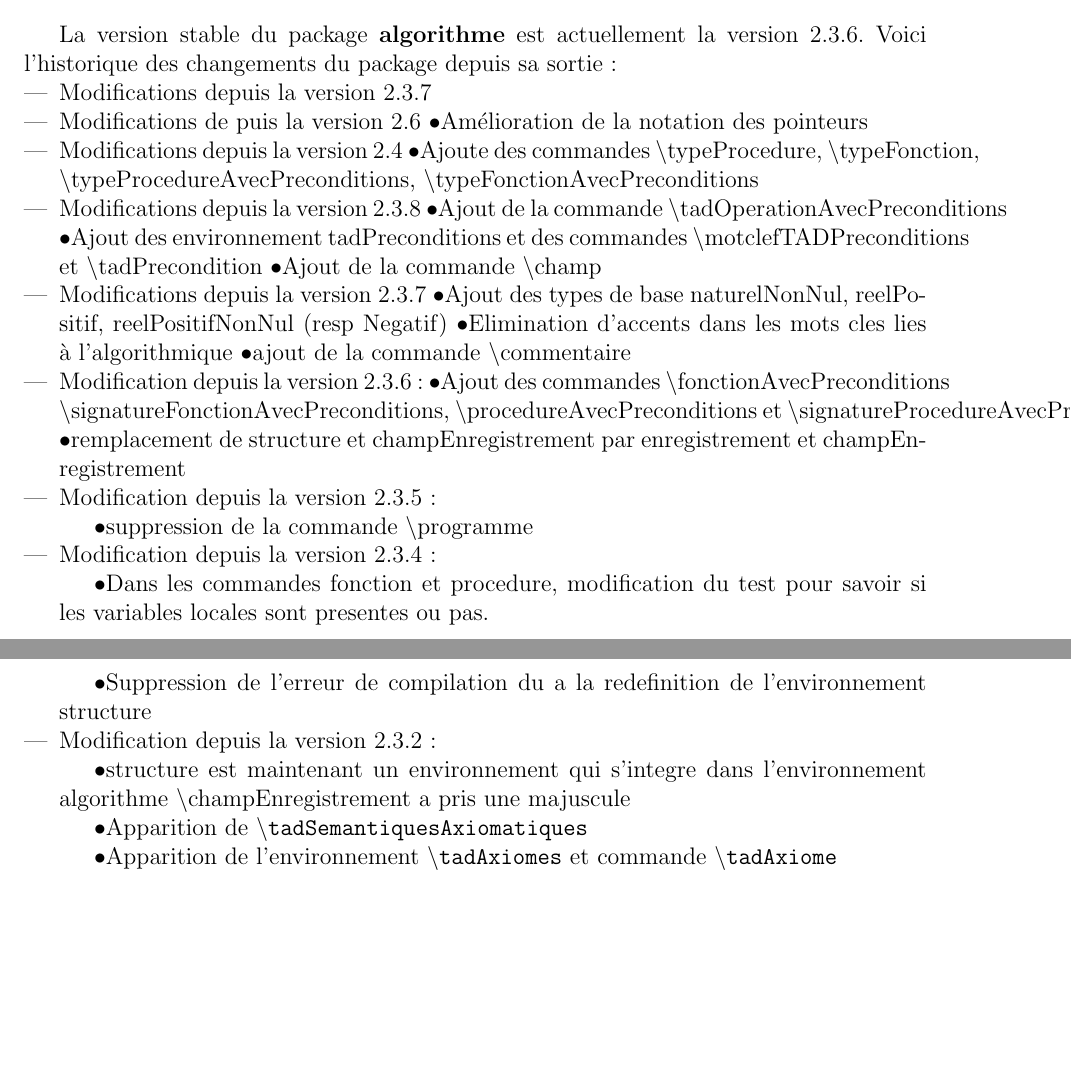
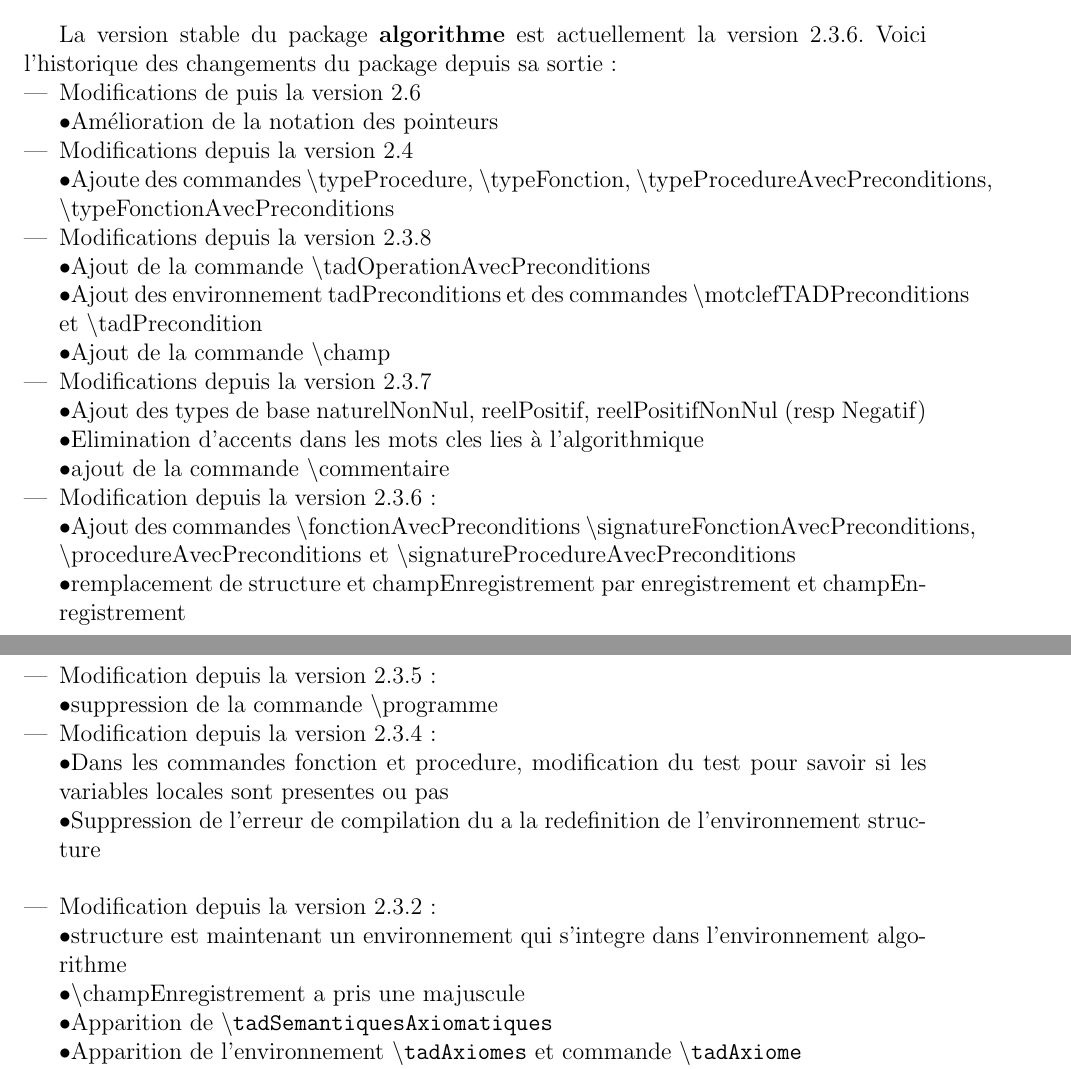
Before and after one commit to Alexis-IMBERT/documentation-package-latex-algorithme, a LaTeX document (documentation.tex): two parts of pages 3 and 4 of 21, joined at a grey line, cut so that both start at the same text, the shorter picture padded with empty space. Compiled offline with pdfLaTeX; the source files are stored in an older character set and shown here as Unicode.

Commit message:
arrangement de la disposition de l'historique

```diff
--- a/documentation.tex
+++ b/documentation.tex
@@ -70,56 +70,43 @@ Le langage utilisé est détaché de toute syntaxe spécifique aux langages de p
 La version stable du package \textbf{algorithme} est actuellement la version 2.3.6.
 Voici l'historique des changements du package depuis sa sortie :
 \begin{itemize}
-  \item Modifications depuis la version 2.3.7
 %% Envoyer toutes remarques a Nicolas.Delestre@insa-rouen.fr
 
-  \item Modifications de puis la version 2.6
-    \textbullet Amélioration de la notation des pointeurs
+  \item Modifications de puis la version 2.6\\
+    \textbullet   Amélioration de la notation des pointeurs
 
-  \item Modifications depuis la version 2.4
-    \textbullet Ajoute des commandes \textbackslash typeProcedure, \textbackslash typeFonction, \textbackslash typeProcedureAvecPreconditions, \textbackslash typeFonctionAvecPreconditions
+  \item Modifications depuis la version 2.4\\
+    \textbullet   Ajoute des commandes \textbackslash typeProcedure, \textbackslash typeFonction, \textbackslash typeProcedureAvecPreconditions, \textbackslash typeFonctionAvecPreconditions
 
-  \item Modifications depuis la version 2.3.8
-    \textbullet Ajout de la commande \textbackslash tadOperationAvecPreconditions
-    \textbullet Ajout des environnement tadPreconditions et des commandes \textbackslash motclefTADPreconditions  et \textbackslash tadPrecondition
-    \textbullet Ajout de la commande \textbackslash champ
+  \item Modifications depuis la version 2.3.8\\
+    \textbullet   Ajout de la commande \textbackslash tadOperationAvecPreconditions\\
+    \textbullet   Ajout des environnement tadPreconditions et des commandes \textbackslash motclefTADPreconditions  et \textbackslash tadPrecondition\\
+    \textbullet   Ajout de la commande \textbackslash champ
 
 
-  \item Modifications depuis la version 2.3.7
-    \textbullet Ajout des types de base naturelNonNul, reelPositif, reelPositifNonNul (resp Negatif)
-    \textbullet Elimination d'accents dans les mots cles lies à l'algorithmique
-    \textbullet ajout de la commande \textbackslash commentaire
+  \item Modifications depuis la version 2.3.7\\
+    \textbullet   Ajout des types de base naturelNonNul, reelPositif, reelPositifNonNul (resp Negatif)\\
+    \textbullet   Elimination d'accents dans les mots cles lies à l'algorithmique\\
+    \textbullet   ajout de la commande \textbackslash commentaire
 
-  \item Modification depuis la version 2.3.6 :
-    \textbullet Ajout des commandes \textbackslash fonctionAvecPreconditions \textbackslash signatureFonctionAvecPreconditions, \textbackslash procedureAvecPreconditions et \textbackslash signatureProcedureAvecPreconditions
-    \textbullet remplacement de structure et champEnregistrement par enregistrement et champEnregistrement
+  \item Modification depuis la version 2.3.6 :\\
+    \textbullet   Ajout des commandes \textbackslash fonctionAvecPreconditions \textbackslash signatureFonctionAvecPreconditions, \textbackslash procedureAvecPreconditions et \textbackslash signatureProcedureAvecPreconditions\\
+    \textbullet   remplacement de structure et champEnregistrement par enregistrement et champEnregistrement\\
 
-  \item  Modification depuis la version 2.3.5 :
+  \item  Modification depuis la version 2.3.5 :\\
+   \textbullet   suppression de la commande \textbackslash programme
 
-   \textbullet   suppression de la commande \textbackslash programme
-  \item Modification depuis la version 2.3.4 :
+  \item Modification depuis la version 2.3.4 :\\
+   \textbullet   Dans les commandes fonction et procedure, modification du test pour savoir si les variables locales sont presentes ou pas\\
+   \textbullet   Suppression de l'erreur de compilation du a la redefinition de l'environnement structure\\
 
-   \textbullet   Dans les commandes fonction et procedure, modification du test pour savoir si les variables locales sont presentes ou pas.
-
-   \textbullet   Suppression de l'erreur de compilation du a la redefinition de l'environnement structure
-
-  \item  Modification depuis la version 2.3.2 :
-
-   \textbullet   structure est maintenant un environnement qui s'integre dans l'environnement algorithme
-    \textbackslash champEnregistrement a pris une majuscule
-
-   \textbullet   Apparition de \texttt{\textbackslash tadSemantiquesAxiomatiques}
-
-
-   \textbullet   Apparition de l'environnement \texttt{\textbackslash tadAxiomes} et commande \texttt{\textbackslash tadAxiome}
-
-
-   \textbullet   Apparition de \texttt{\textbackslash typePointeur}, \texttt{\textbackslash pointeur},\texttt{\textbackslash \pointeurNULL}, \texttt{\textbackslash champPointeur}, \texttt{\textbackslash allouer}, \texttt{\textbackslash desallouer}
-
-
+  \item  Modification depuis la version 2.3.2 :\\
+   \textbullet structure est maintenant un environnement qui s'integre dans l'environnement algorithme\\
+   \textbullet \textbackslash champEnregistrement a pris une majuscule\\
+   \textbullet Apparition de \texttt{\textbackslash tadSemantiquesAxiomatiques}\\
+   \textbullet   Apparition de l'environnement \texttt{\textbackslash tadAxiomes} et commande \texttt{\textbackslash tadAxiome}\\
+   \textbullet   Apparition de \texttt{\textbackslash typePointeur}, \texttt{\textbackslash pointeur},\texttt{\textbackslash \pointeurNULL}, \texttt{\textbackslash champPointeur}, \texttt{\textbackslash allouer}, \texttt{\textbackslash desallouer}\\
    \textbullet   Elimination de l'erreur de compilation lié à la définition de la commande \texttt{\textbackslash structure}
-
-
 \end{itemize}
 
 \section{Installation}
```
